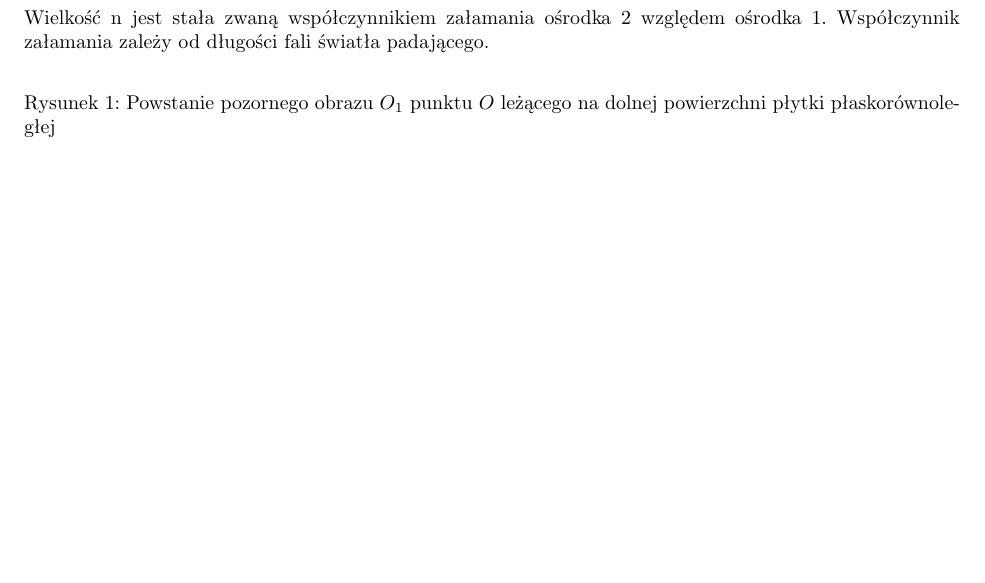
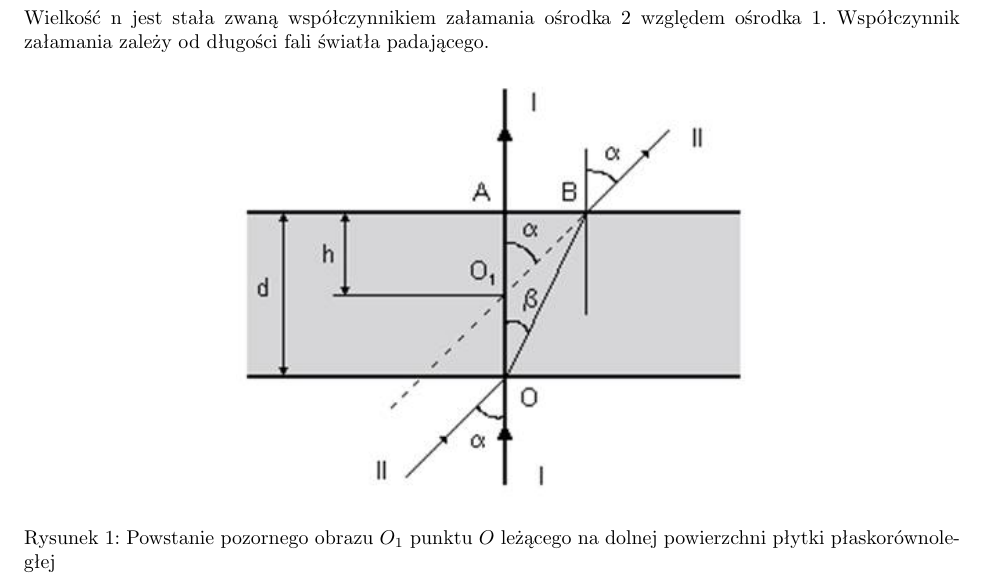
Before and after one commit to tpaszun/Fizyka-2, a LaTeX document (cw 1/sprawozdanie.tex): part of page 1 of 5, cut so that both start at the same text, the shorter picture padded with empty space. The pictures show the PDF file cw 1/sprawozdanie.pdf that the author committed with the source.

Commit message:
+rysunek

```diff
--- a/cw 1/sprawozdanie.tex
+++ b/cw 1/sprawozdanie.tex
@@ -44,12 +44,12 @@ Prawo załamania:
 $$\frac{sin \alpha}{sin \beta} = n$$
 Wielkość n jest stała zwaną współczynnikiem załamania ośrodka 2 względem ośrodka 1.
 Współczynnik załamania zależy od długości fali światła padającego.
-
-
 \begin{figure}[!htb]
 	\centering
+	\includegraphics[width=90mm]{image006.jpg}
 	\caption{Powstanie  pozornego  obrazu  $O_{1}$ punktu  $O$  leżącego  na  dolnej  powierzchni płytki płaskorównoległej }
 \end{figure}
+
 \clearpage
 \section{Układ pomiarowy}
 W skład układu pomiarowego wchodzą:
```
Also changed, not shown: cw 1/image006.jpg (added), cw 1/sprawozdanie.pdf.
